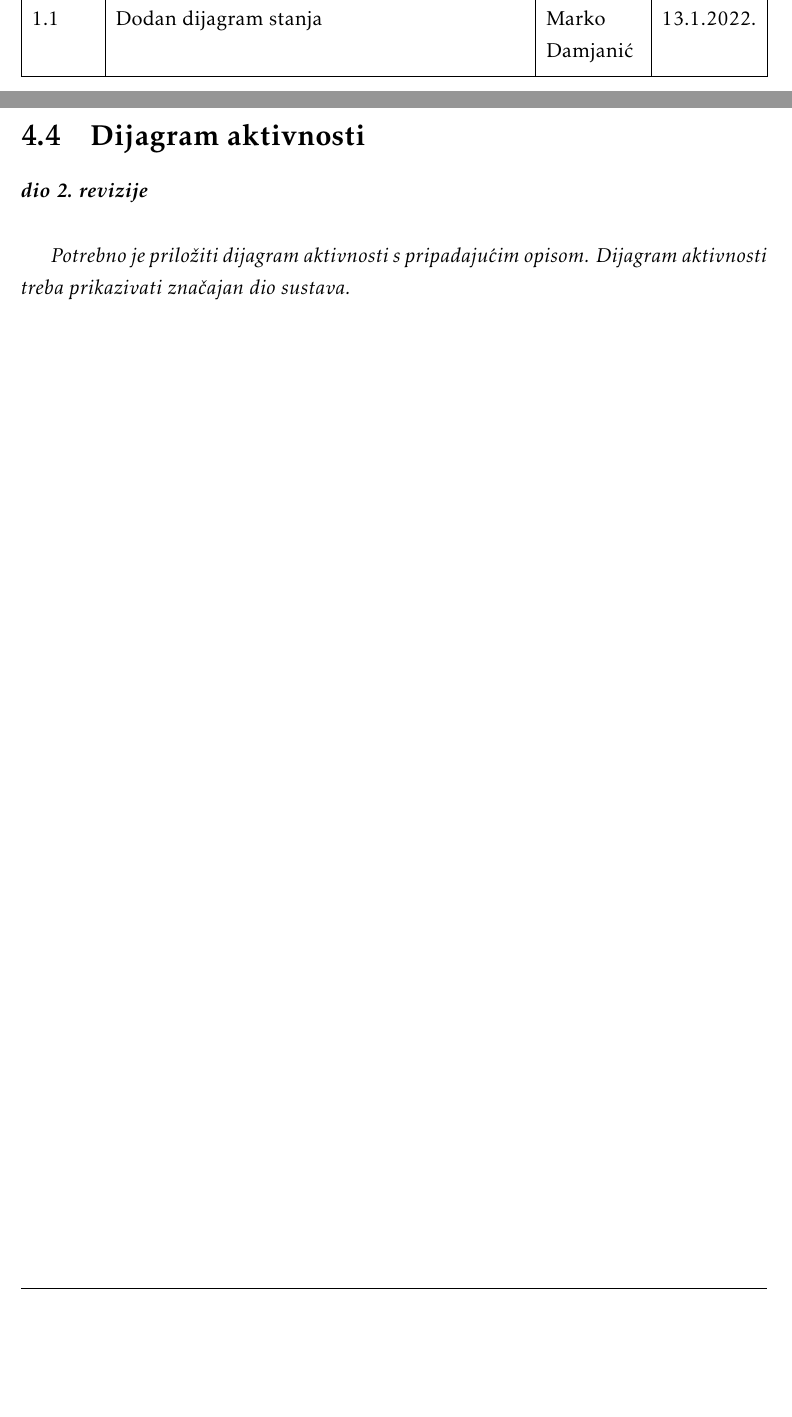
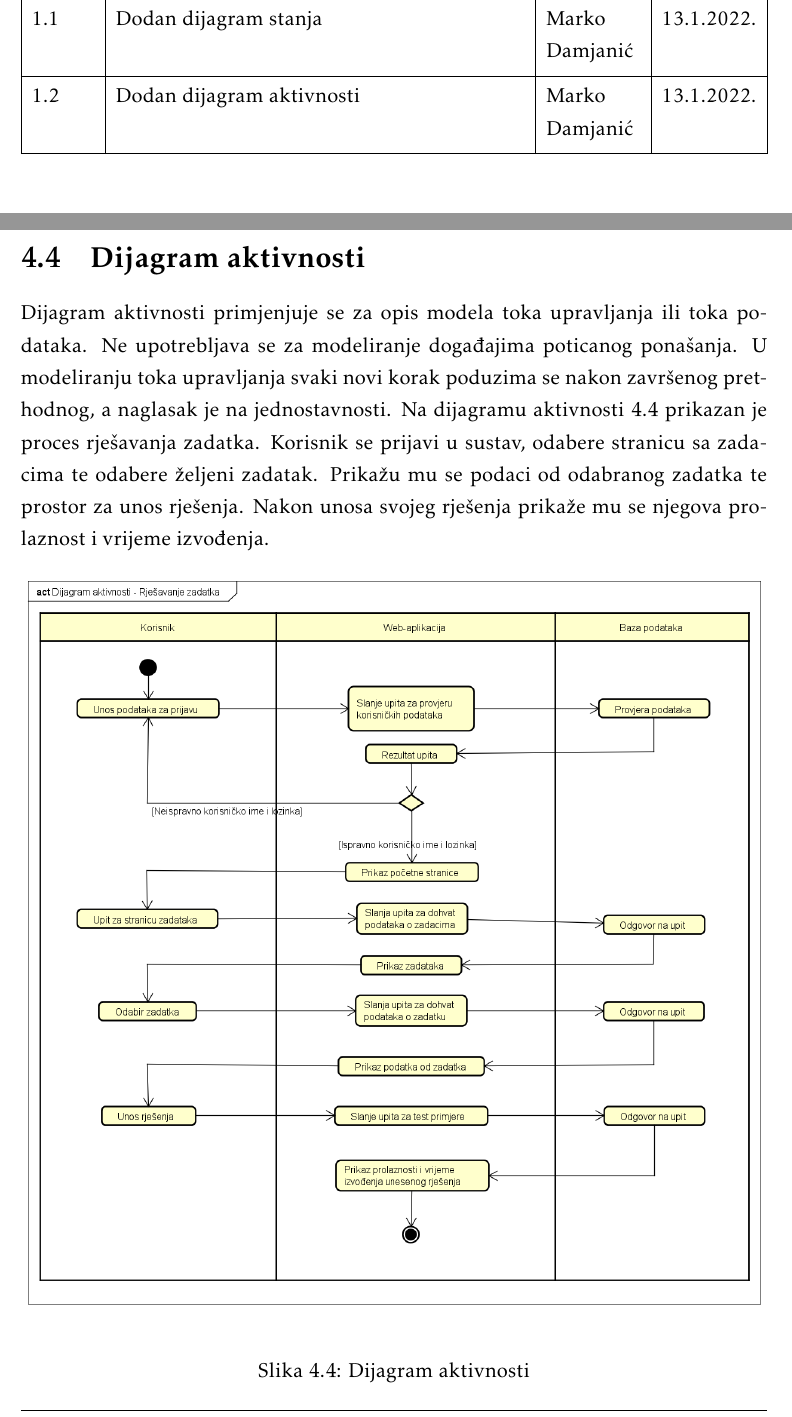
Before and after one commit to jerzabek/Codeshark, a LaTeX document (Dokumentacija/PROGI_ProjektnaDokumentacija.tex, which reads Dokumentacija/Arhitektura.tex, Dokumentacija/Dnevnik_promjena_dokumentacije.tex): two parts of pages 5 and 41 of 53, joined at a grey line, cut so that both start at the same text, the shorter picture padded with empty space. Compiled offline with pdfLaTeX.

Commit message:
Dodan dijagram aktivnosti

```diff
--- a/Dokumentacija/Arhitektura.tex
+++ b/Dokumentacija/Arhitektura.tex
@@ -324,9 +324,13 @@
 
 		\section{Dijagram aktivnosti}
 
-			\textbf{\textit{dio 2. revizije}}\\
+			Dijagram aktivnosti primjenjuje se za opis modela toka upravljanja ili toka podataka. Ne upotrebljava se za modeliranje događajima poticanog ponašanja. U modeliranju toka upravljanja svaki novi korak poduzima se nakon završenog prethodnog, a naglasak je na jednostavnosti. Na dijagramu aktivnosti 4.4 prikazan je proces rješavanja zadatka. Korisnik se prijavi u sustav, odabere stranicu sa zadacima te odabere željeni zadatak. Prikažu mu se podaci od odabranog zadatka te prostor za unos rješenja. Nakon unosa svojeg rješenja prikaže mu se njegova prolaznost i vrijeme izvođenja.
 
-			 \textit{Potrebno je priložiti dijagram aktivnosti s pripadajućim opisom. Dijagram aktivnosti treba prikazivati značajan dio sustava.}
+			\begin{figure}[H]
+				\includegraphics[width=\textwidth]{slike/DijagramAktivnosti.png} %veličina u odnosu na širinu linije
+				\caption{Dijagram aktivnosti}
+				\label{fig:DijagramAktivnosti} %label mora biti drugaciji za svaku sliku
+			\end{figure}
 
 			\eject
 		\section{Dijagram komponenti}
--- a/Dokumentacija/Dnevnik_promjena_dokumentacije.tex
+++ b/Dokumentacija/Dnevnik_promjena_dokumentacije.tex
@@ -28,6 +28,7 @@
 			0.9 & Korigiranje teksta & Marko Damjanić & 19.11.2021. \\[3pt] \hline
 			\textbf{1.0}& Provjera dokumentacije & Marko Damjanić & 19.11.2021. \\[3pt] \hline
 			1.1 & Dodan dijagram stanja & Marko Damjanić & 13.1.2022. \\[3pt] \hline
+			1.2 & Dodan dijagram aktivnosti & Marko Damjanić & 13.1.2022. \\[3pt] \hline
 
 
 		\end{longtblr}
```
Also changed, not shown: Dokumentacija/PROGI_ProjektnaDokumentacija.tex (+1 -1 lines), Dokumentacija/PROGI_ProjektnaDokumentacija.pdf, Dokumentacija/slike/DijagramAktivnosti.png (added).
